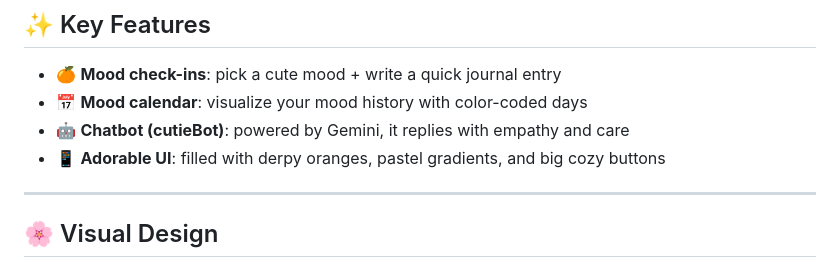
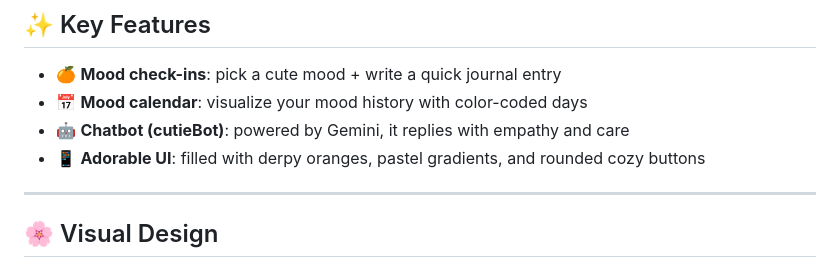
Before and after one commit to kellyma626/cutieMood, a Markdown page: README.md, the part around the change. GitHub-like rendering.

```diff
--- a/README.md
+++ b/README.md
@@ -15,7 +15,7 @@ cutieMood is a cheerful mobile app designed to help users check in with their fe
 - 🍊 **Mood check-ins**: pick a cute mood + write a quick journal entry
 - 📅 **Mood calendar**: visualize your mood history with color-coded days
 - 🤖 **Chatbot (cutieBot)**: powered by Gemini, it replies with empathy and care
-- 📱 **Adorable UI**: filled with derpy oranges, pastel gradients, and big cozy buttons
+- 📱 **Adorable UI**: filled with derpy oranges, pastel gradients, and rounded cozy buttons
 
 ---
 
```
